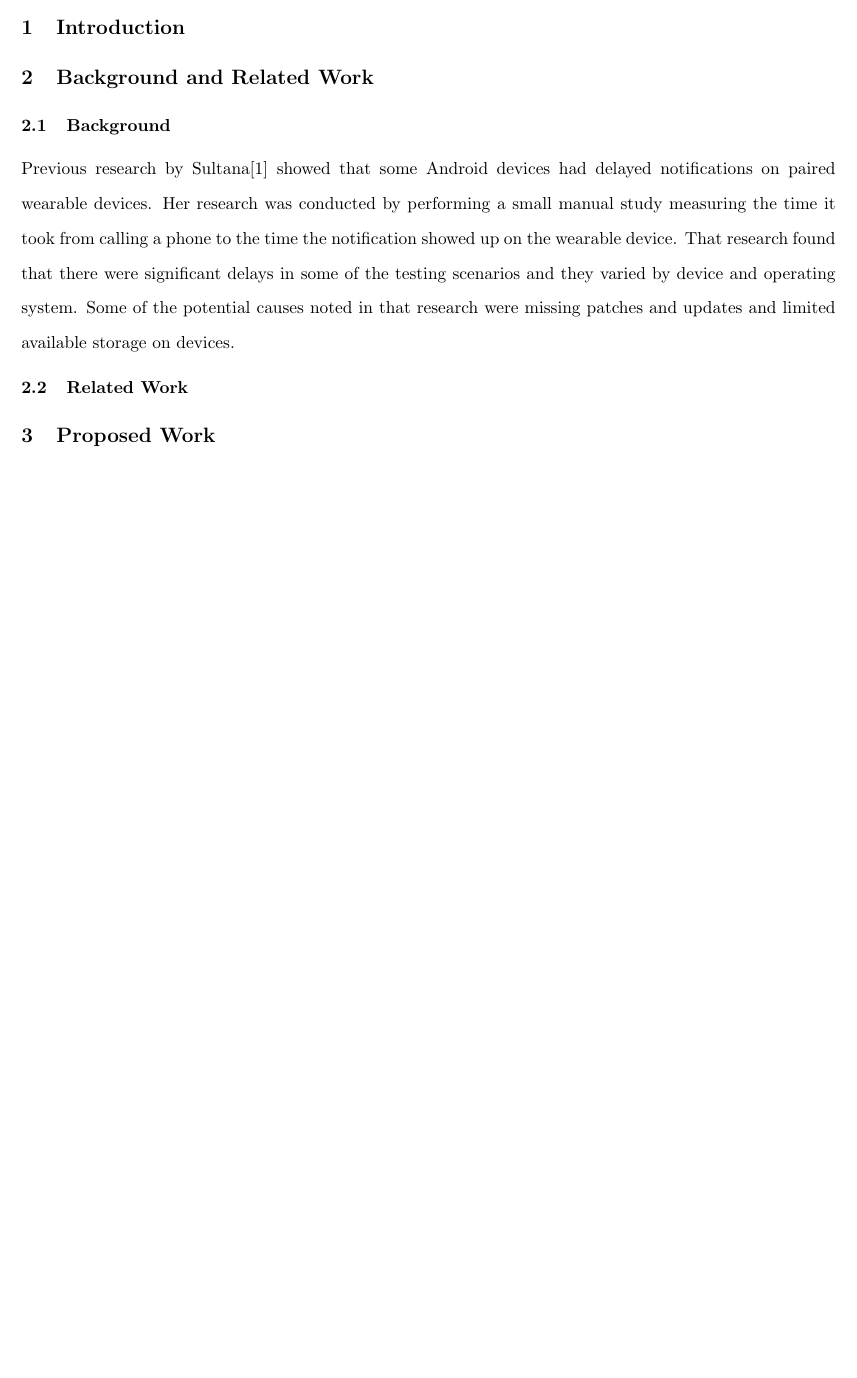
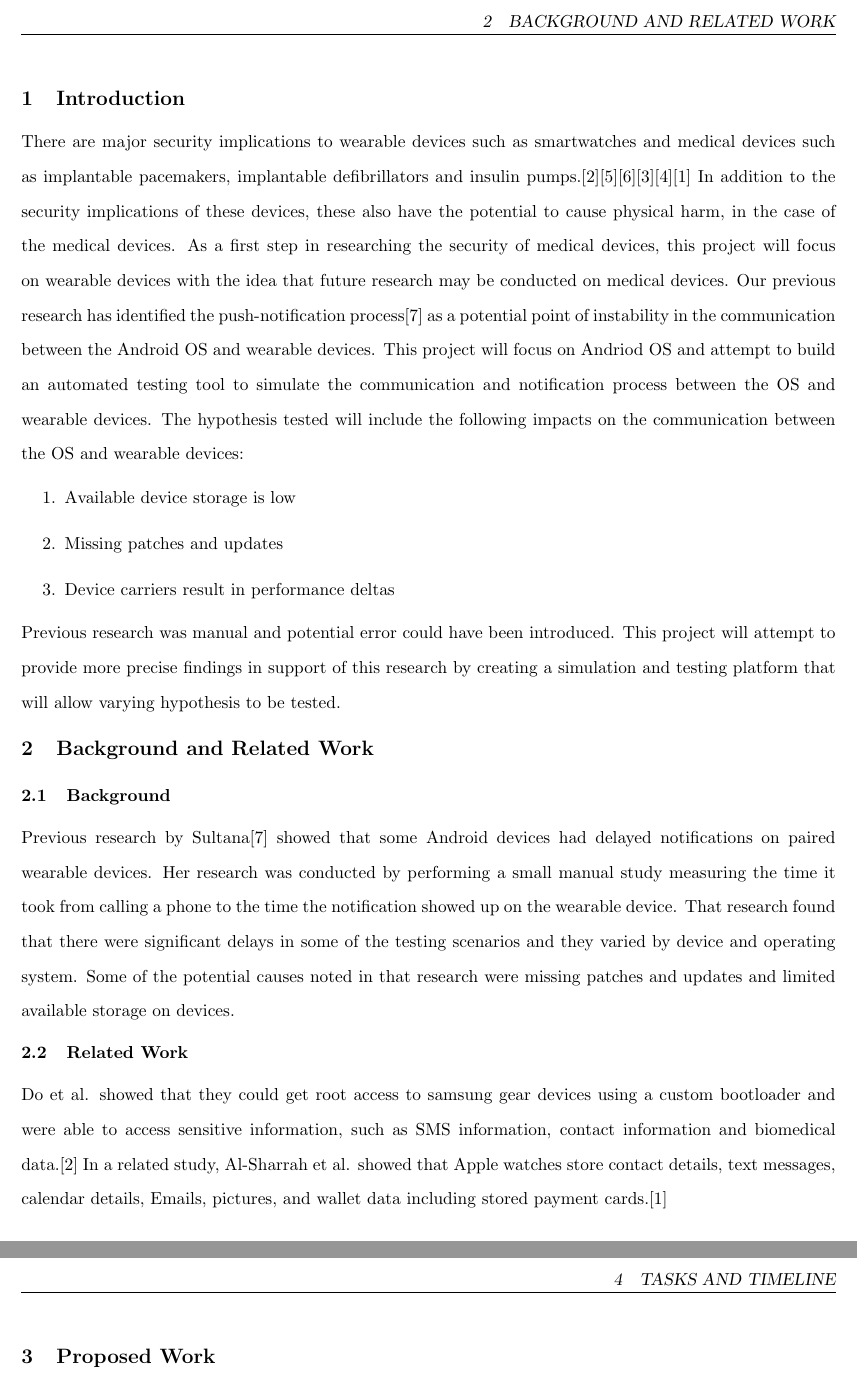
Before and after one commit to rodger79/masterproject, a LaTeX document (proposal/proposal.tex, which reads proposal/background.tex, proposal/introduction.tex): part of page 3 of 5 before the commit and two parts of pages 3 and 4 of 5 after it, the two joined at a grey line, cut at the place of the change, the shorter picture padded with empty space. Compiled offline with pdfLaTeX.

Commit message:
introduction and background updates

```diff
--- a/proposal/background.tex
+++ b/proposal/background.tex
@@ -5,4 +5,8 @@ Previous research by Sultana\cite{sultana_wearable_nodate} showed that some Andr
 Her research was conducted by performing a small manual study measuring the time it took from calling a phone to the time the notification showed up on the wearable device.
 That research found that there were significant delays in some of the testing scenarios and they varied by device and operating system.
 Some of the potential causes noted in that research were missing patches and updates and limited available storage on devices.
+
 \subsection{Related Work}
+
+Do et al. showed that they could get root access to samsung gear devices using a custom bootloader and were able to access sensitive information, such as SMS information, contact information and biomedical data.\cite{do_is_2017}
+In a related study, Al-Sharrah et al. showed that Apple watches store contact details, text messages, calendar details, Emails, pictures, and wallet data including stored payment cards.\cite{al-sharrah_watch_2018}
--- a/proposal/introduction.tex
+++ b/proposal/introduction.tex
@@ -1 +1,14 @@
 \section{Introduction}
+There are major security implications to wearable devices such as smartwatches and  medical devices such as implantable pacemakers, implantable defibrillators and insulin pumps.\cite{do_is_2017}\cite{mills_wearing_2016}\cite{park_this_2016}\cite{halperin_pacemakers_2008}\cite{halperin_pacemakers_2008-1}\cite{al-sharrah_watch_2018}
+In addition to the security implications of these devices, these also have the potential to cause physical harm, in the case of the medical devices.
+As a first step in researching the security of medical devices, this project will focus on wearable devices with the idea that future research may be conducted on medical devices.
+Our previous research has identified the push-notification process\cite{sultana_wearable_nodate} as a potential point of instability in the communication between the Android OS and wearable devices.
+This project will focus on Andriod OS and attempt to build an automated testing tool to simulate the communication and notification process between the OS and wearable devices.
+The hypothesis tested will include the following impacts on the communication between the OS and wearable devices:
+\begin{enumerate}
+ \item Available device storage is low
+ \item Missing patches and updates
+ \item Device carriers result in performance deltas
+\end{enumerate}
+Previous research was manual and potential error could have been introduced.
+This project will attempt to provide more precise findings in support of this research by creating a simulation and testing platform that will allow varying hypothesis to be tested.
```
Also changed, not shown: proposal/proposal.tex (+3 -3 lines), proposal/sources.bib (+0 -7 lines), proposal/proposal.bbl, proposal/proposal.pdf, 7 other files.
